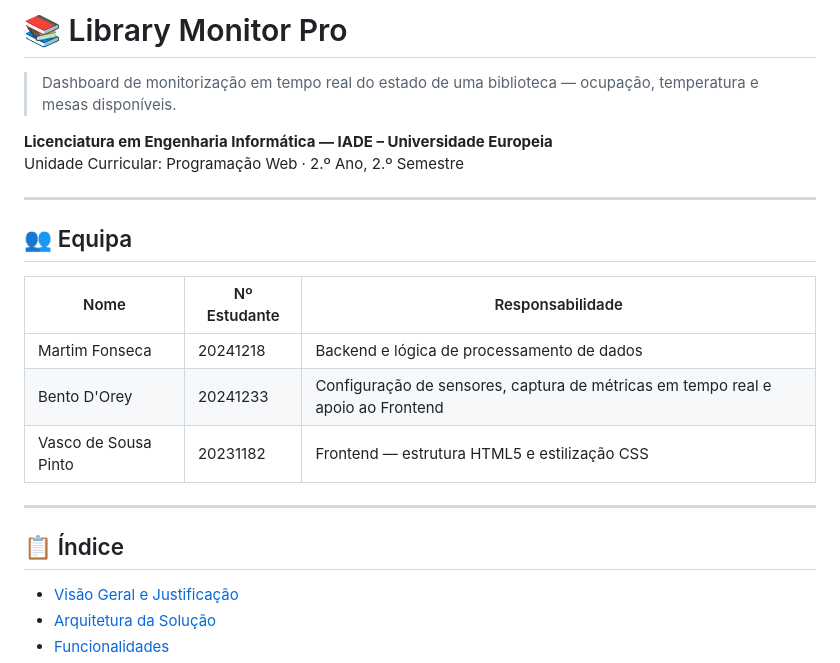
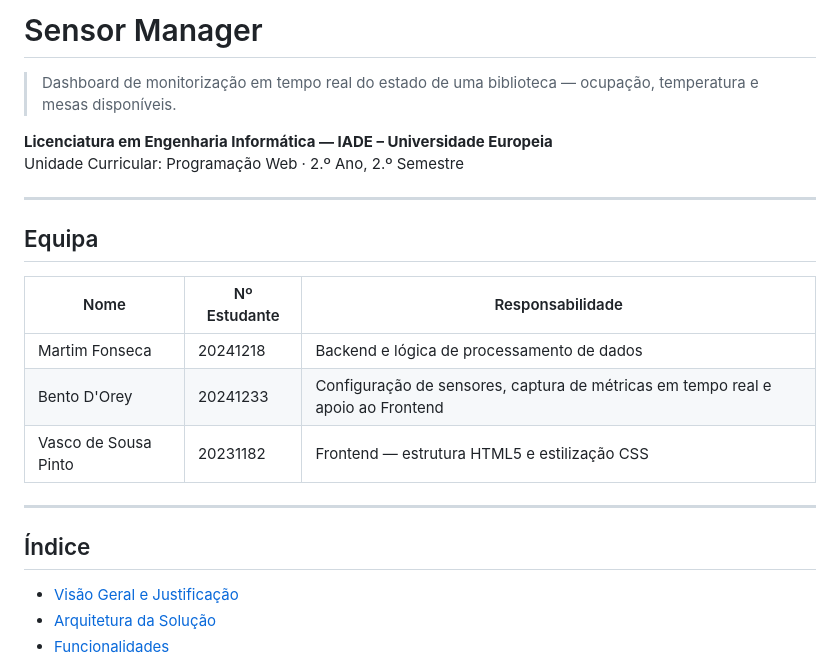
Before and after one commit to bentodorey/Sensor-Manager, a Markdown page: README.md, the part around the change. Drawn GitHub-style.

Commit message:
Rename project and update README sections

```diff
--- a/README.md
+++ b/README.md
@@ -1,4 +1,4 @@
-# 📚 Library Monitor Pro
+#  Sensor Manager
 
 > Dashboard de monitorização em tempo real do estado de uma biblioteca — ocupação, temperatura e mesas disponíveis.
 
@@ -7,7 +7,7 @@ Unidade Curricular: Programação Web · 2.º Ano, 2.º Semestre
 
 ---
 
-## 👥 Equipa
+##  Equipa
 
 | Nome | Nº Estudante | Responsabilidade |
 |------|-------------|-----------------|
@@ -17,7 +17,7 @@ Unidade Curricular: Programação Web · 2.º Ano, 2.º Semestre
 
 ---
 
-## 📋 Índice
+##  Índice
 
 - [Visão Geral e Justificação](#visão-geral-e-justificação)
 - [Arquitetura da Solução](#arquitetura-da-solução)
```
